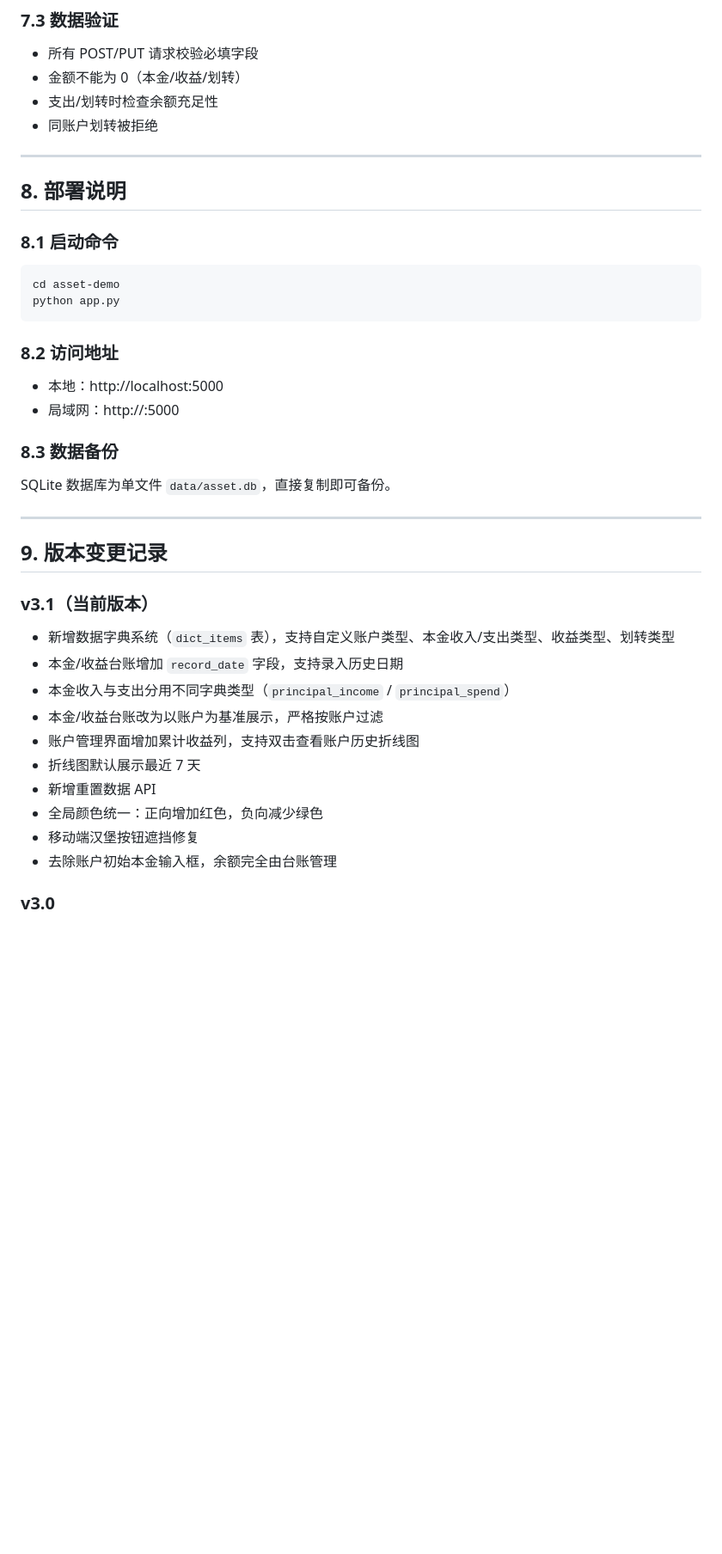
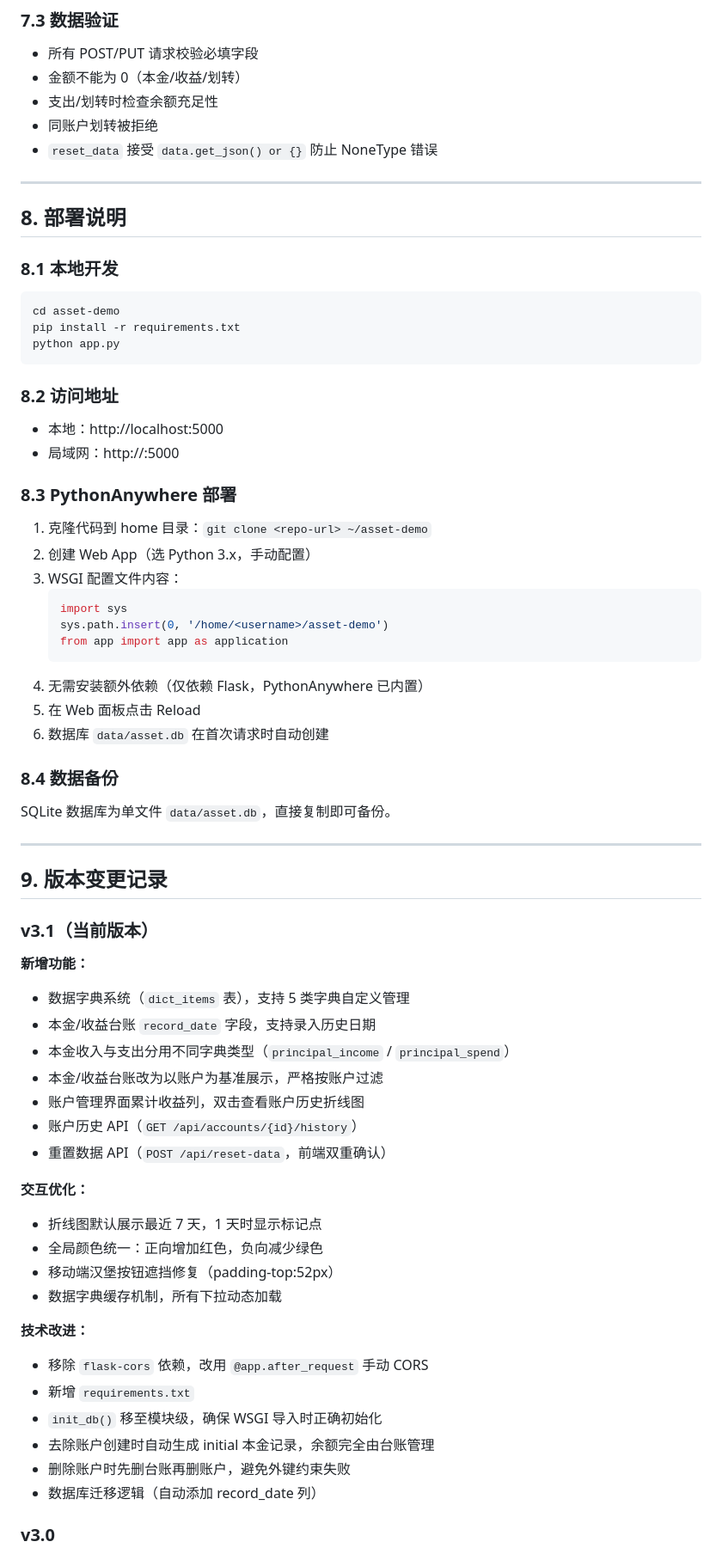
Before and after one commit to LuoQxii/trae-asset, a Markdown page: DESIGN.md, the part around one of its changes. Shown at 86% size. Drawn GitHub-style; blank space fills up the shorter version.

````diff
--- a/DESIGN.md
+++ b/DESIGN.md
@@ -433,14 +458,16 @@ transfers: accounts (from) → accounts (to)
 - 金额不能为 0（本金/收益/划转）
 - 支出/划转时检查余额充足性
 - 同账户划转被拒绝
+- `reset_data` 接受 `data.get_json() or {}` 防止 NoneType 错误
 
 ---
 
 ## 8. 部署说明
 
-### 8.1 启动命令
+### 8.1 本地开发
 ```bash
 cd asset-demo
+pip install -r requirements.txt
 python app.py
 ```
 
@@ -448,7 +475,20 @@ python app.py
 - 本地：http://localhost:5000
 - 局域网：http://<ip>:5000
 
-### 8.3 数据备份
+### 8.3 PythonAnywhere 部署
+1. 克隆代码到 home 目录：`git clone <repo-url> ~/asset-demo`
+2. 创建 Web App（选 Python 3.x，手动配置）
+3. WSGI 配置文件内容：
+   ```python
+   import sys
+   sys.path.insert(0, '/home/<username>/asset-demo')
+   from app import app as application
+   ```
+4. 无需安装额外依赖（仅依赖 Flask，PythonAnywhere 已内置）
+5. 在 Web 面板点击 Reload
+6. 数据库 `data/asset.db` 在首次请求时自动创建
+
+### 8.4 数据备份
 SQLite 数据库为单文件 `data/asset.db`，直接复制即可备份。
 
 ---
@@ -456,16 +496,29 @@ SQLite 数据库为单文件 `data/asset.db`，直接复制即可备份。
 ## 9. 版本变更记录
 
 ### v3.1（当前版本）
-- 新增数据字典系统（`dict_items` 表），支持自定义账户类型、本金收入/支出类型、收益类型、划转类型
-- 本金/收益台账增加 `record_date` 字段，支持录入历史日期
+
+**新增功能：**
+- 数据字典系统（`dict_items` 表），支持 5 类字典自定义管理
+- 本金/收益台账 `record_date` 字段，支持录入历史日期
 - 本金收入与支出分用不同字典类型（`principal_income` / `principal_spend`）
 - 本金/收益台账改为以账户为基准展示，严格按账户过滤
-- 账户管理界面增加累计收益列，支持双击查看账户历史折线图
-- 折线图默认展示最近 7 天
-- 新增重置数据 API
+- 账户管理界面累计收益列，双击查看账户历史折线图
+- 账户历史 API（`GET /api/accounts/{id}/history`）
+- 重置数据 API（`POST /api/reset-data`，前端双重确认）
+
+**交互优化：**
+- 折线图默认展示最近 7 天，1 天时显示标记点
 - 全局颜色统一：正向增加红色，负向减少绿色
-- 移动端汉堡按钮遮挡修复
-- 去除账户初始本金输入框，余额完全由台账管理
+- 移动端汉堡按钮遮挡修复（padding-top:52px）
+- 数据字典缓存机制，所有下拉动态加载
+
+**技术改进：**
+- 移除 `flask-cors` 依赖，改用 `@app.after_request` 手动 CORS
+- 新增 `requirements.txt`
+- `init_db()` 移至模块级，确保 WSGI 导入时正确初始化
+- 去除账户创建时自动生成 initial 本金记录，余额完全由台账管理
+- 删除账户时先删台账再删账户，避免外键约束失败
+- 数据库迁移逻辑（自动添加 record_date 列）
 
 ### v3.0
 - 本金与收益双台账体系
````
Also changed, not shown: other parts of DESIGN.md (+42 -17 lines).
